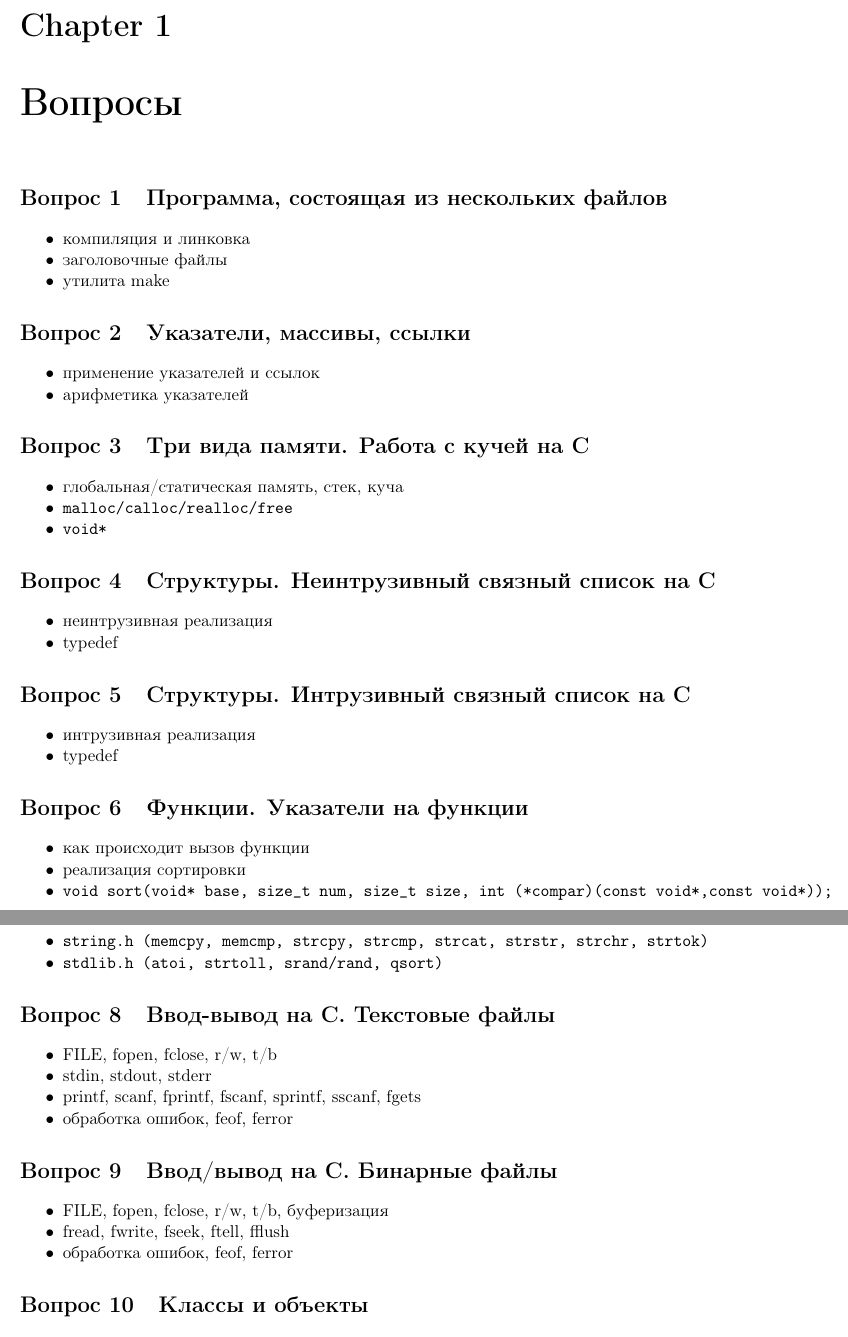
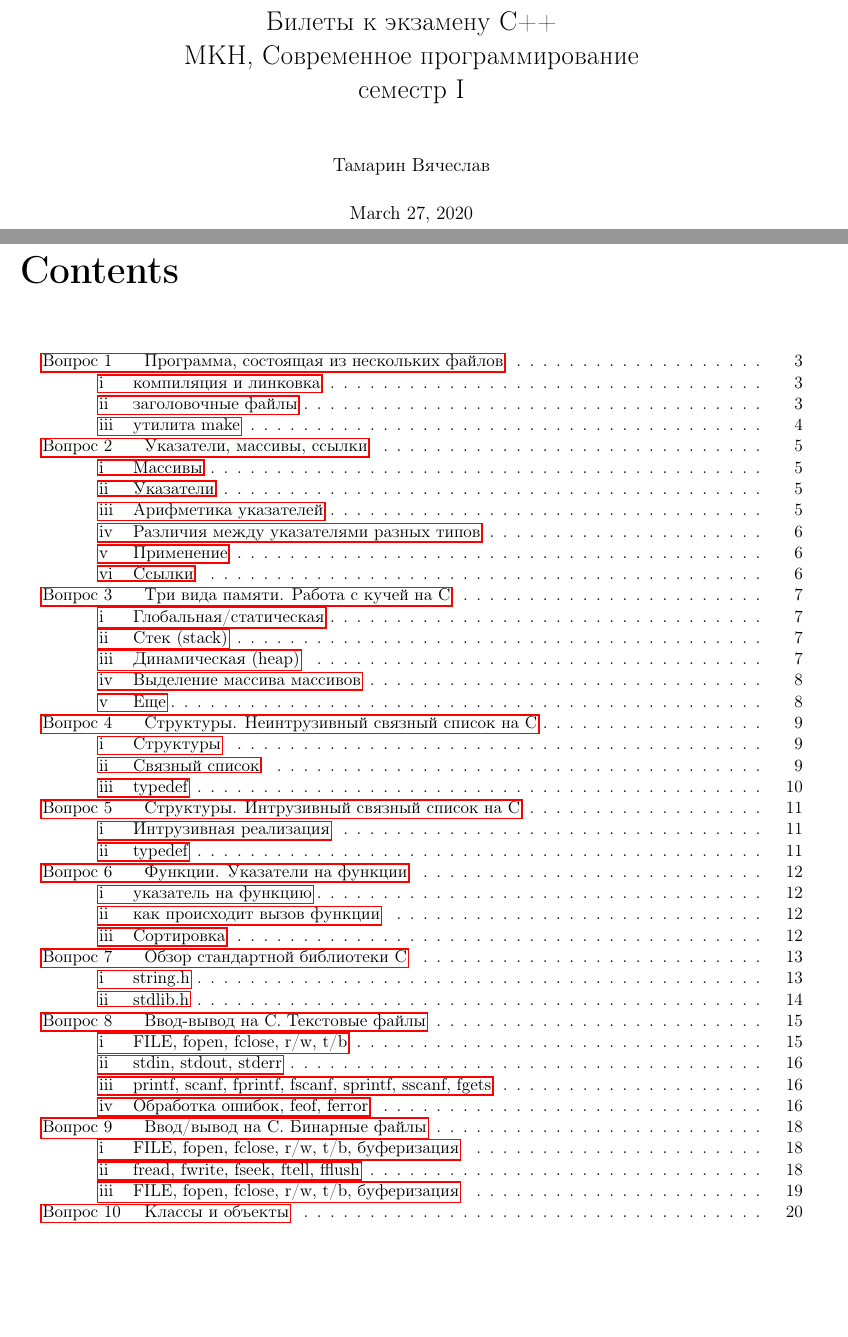
Before and after one commit to tamarinvs19/theory_university, a LaTeX document (cpp/semester_1/master.tex, which reads cpp/semester_1/questions.tex): two parts of pages 1 and 2 of 40, joined at a grey line, cut at the place of the change, the shorter picture padded with empty space. Compiled offline with pdfLaTeX.

Commit message:
cpp: upd master

```diff
--- a/cpp/semester_1/master.tex
+++ b/cpp/semester_1/master.tex
@@ -2,5 +2,13 @@
 \input{preamble.tex}
 \usepackage{minted}
 
+\title{Билеты к экзамену С++ \\
+    МКН, Современное программирование \\
+     семестр I
+ }
+\author{Тамарин Вячеслав}
+
 \begin{document}
+\maketitle
+\tableofcontents
 
--- a/cpp/semester_1/questions.tex
+++ b/cpp/semester_1/questions.tex
@@ -2,66 +2,66 @@
 % \input{preamble.tex}
 % \begin{document}
 
-\chapter{Вопросы}
-\section{Программа, состоящая из нескольких файлов}
+\begin{enumerate}[noitemsep]
+\item{Программа, состоящая из нескольких файлов}
 \begin{itemize}[noitemsep]
     \item компиляция и линковка
     \item заголовочные файлы
     \item утилита make
 \end{itemize}
-\section{Указатели, массивы, ссылки}
+\item{Указатели, массивы, ссылки}
 \begin{itemize}[noitemsep]
     \item применение указателей и ссылок
     \item арифметика указателей
 \end{itemize}
-\section{Три вида памяти. Работа с кучей на C}
+\item{Три вида памяти. Работа с кучей на C}
 \begin{itemize}[noitemsep]
     \item глобальная/статическая память, стек, куча
     \item \begin{verbatim}malloc/calloc/realloc/free\end{verbatim}
     \item \begin{verbatim}void*\end{verbatim}
 \end{itemize}
-\section{Структуры. Неинтрузивный связный список на C}
+\item{Структуры. Неинтрузивный связный список на C}
 \begin{itemize}[noitemsep]
     \item неинтрузивная реализация
     \item typedef
 \end{itemize}
-\section{Структуры. Интрузивный связный список на C}
+\item{Структуры. Интрузивный связный список на C}
 \begin{itemize}[noitemsep]
     \item интрузивная реализация
     \item typedef
 \end{itemize}
-\section{Функции. Указатели на функции}
+\item{Функции. Указатели на функции}
 \begin{itemize}[noitemsep]
     \item как происходит вызов функции
     \item реализация сортировки
     \item \begin{verbatim}void sort(void* base, size_t num, size_t size, int (*compar)(const void*,const void*));\end{verbatim}
 \end{itemize}
-\section{Обзор стандартной библиотеки C}
+\item{Обзор стандартной библиотеки C}
 \begin{itemize}[noitemsep]
     \item \begin{verbatim}string.h (memcpy, memcmp, strcpy, strcmp, strcat, strstr, strchr, strtok)\end{verbatim}
     \item \begin{verbatim}stdlib.h (atoi, strtoll, srand/rand, qsort)\end{verbatim}
 \end{itemize}
-\section{Ввод-вывод на C. Текстовые файлы}
+\item{Ввод-вывод на C. Текстовые файлы}
 \begin{itemize}[noitemsep]
     \item FILE, fopen, fclose, r/w, t/b
     \item stdin, stdout, stderr
     \item printf, scanf, fprintf, fscanf, sprintf, sscanf, fgets
     \item обработка ошибок, feof, ferror
 \end{itemize}
-\section{Ввод/вывод на C. Бинарные файлы}
+\item{Ввод/вывод на C. Бинарные файлы}
 \begin{itemize}[noitemsep]
     \item FILE, fopen, fclose, r/w, t/b, буферизация
     \item fread, fwrite, fseek, ftell, fflush
     \item обработка ошибок, feof, ferror
 \end{itemize}
-\section{Классы и объекты}
+\item{Классы и объекты}
 \begin{itemize}[noitemsep]
     \item инкапсуляция: private/public
     \item конструктор (overloading), деструктор
     \item инициализация полей (в том числе C++11)
     \item C++11: =default, constructor chaining
 \end{itemize}
-\section{Работа с кучей на C++}
+\item{Работа с кучей на C++}
 \begin{itemize}[noitemsep]
     \item new/delete
     \item cоздание объектов в куче
```
Also changed, not shown: cpp/semester_1/master.pdf, cpp/semester_1/master.tex (5 more changed lines), cpp/semester_1/questions.tex (18 more changed lines).
